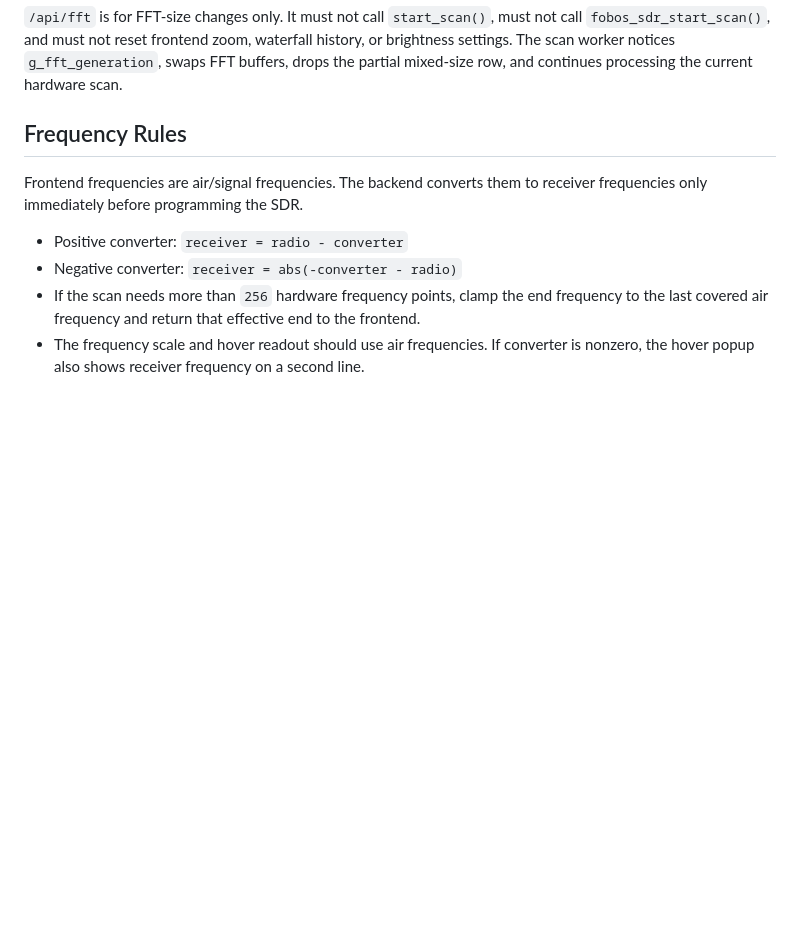
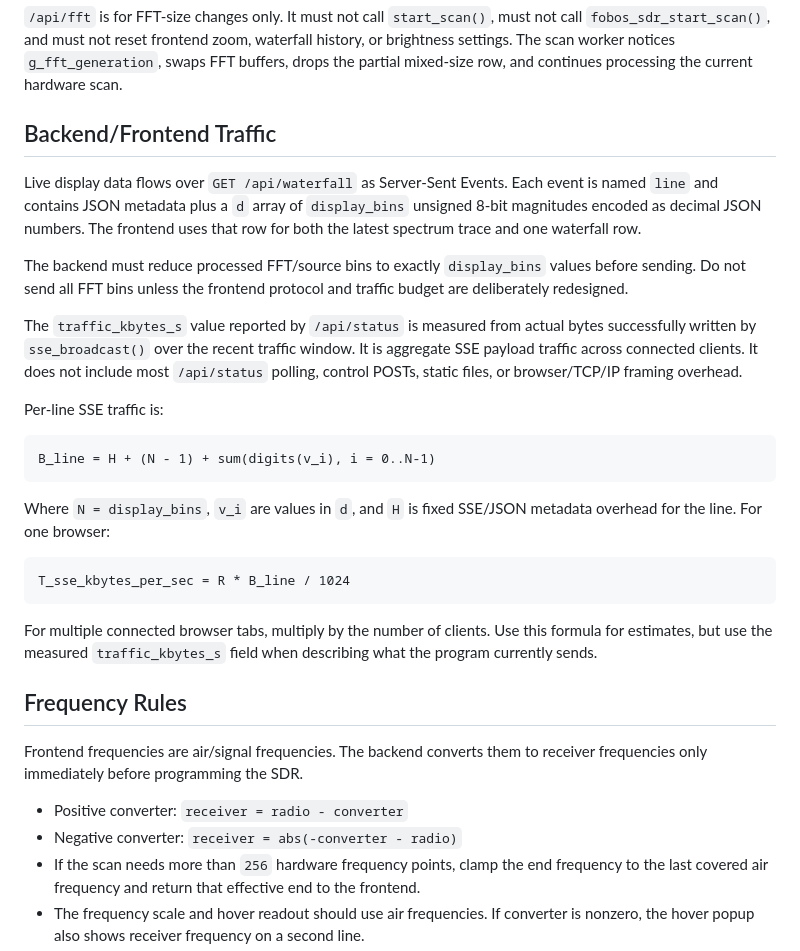
Before and after one commit to ur8us/fobos-scanner, a Markdown page: AGENTS.md, the part around the change. Drawn GitHub-style; blank space fills up the shorter version.

````diff
--- a/AGENTS.md
+++ b/AGENTS.md
@@ -43,6 +43,28 @@ The backend should not auto-start a scan immediately after the server banner. Th
 `/api/start` is for hardware scan changes: band, sample rate, bandwidth ratio, converter, direct sampling, and gains. It can restart the hardware scan.
 
 `/api/fft` is for FFT-size changes only. It must not call `start_scan()`, must not call `fobos_sdr_start_scan()`, and must not reset frontend zoom, waterfall history, or brightness settings. The scan worker notices `g_fft_generation`, swaps FFT buffers, drops the partial mixed-size row, and continues processing the current hardware scan.
+
+## Backend/Frontend Traffic
+
+Live display data flows over `GET /api/waterfall` as Server-Sent Events. Each event is named `line` and contains JSON metadata plus a `d` array of `display_bins` unsigned 8-bit magnitudes encoded as decimal JSON numbers. The frontend uses that row for both the latest spectrum trace and one waterfall row.
+
+The backend must reduce processed FFT/source bins to exactly `display_bins` values before sending. Do not send all FFT bins unless the frontend protocol and traffic budget are deliberately redesigned.
+
+The `traffic_kbytes_s` value reported by `/api/status` is measured from actual bytes successfully written by `sse_broadcast()` over the recent traffic window. It is aggregate SSE payload traffic across connected clients. It does not include most `/api/status` polling, control POSTs, static files, or browser/TCP/IP framing overhead.
+
+Per-line SSE traffic is:
+
+```text
+B_line = H + (N - 1) + sum(digits(v_i), i = 0..N-1)
+```
+
+Where `N = display_bins`, `v_i` are values in `d`, and `H` is fixed SSE/JSON metadata overhead for the line. For one browser:
+
+```text
+T_sse_kbytes_per_sec = R * B_line / 1024
+```
+
+For multiple connected browser tabs, multiply by the number of clients. Use this formula for estimates, but use the measured `traffic_kbytes_s` field when describing what the program currently sends.
 
 ## Frequency Rules
 
````
